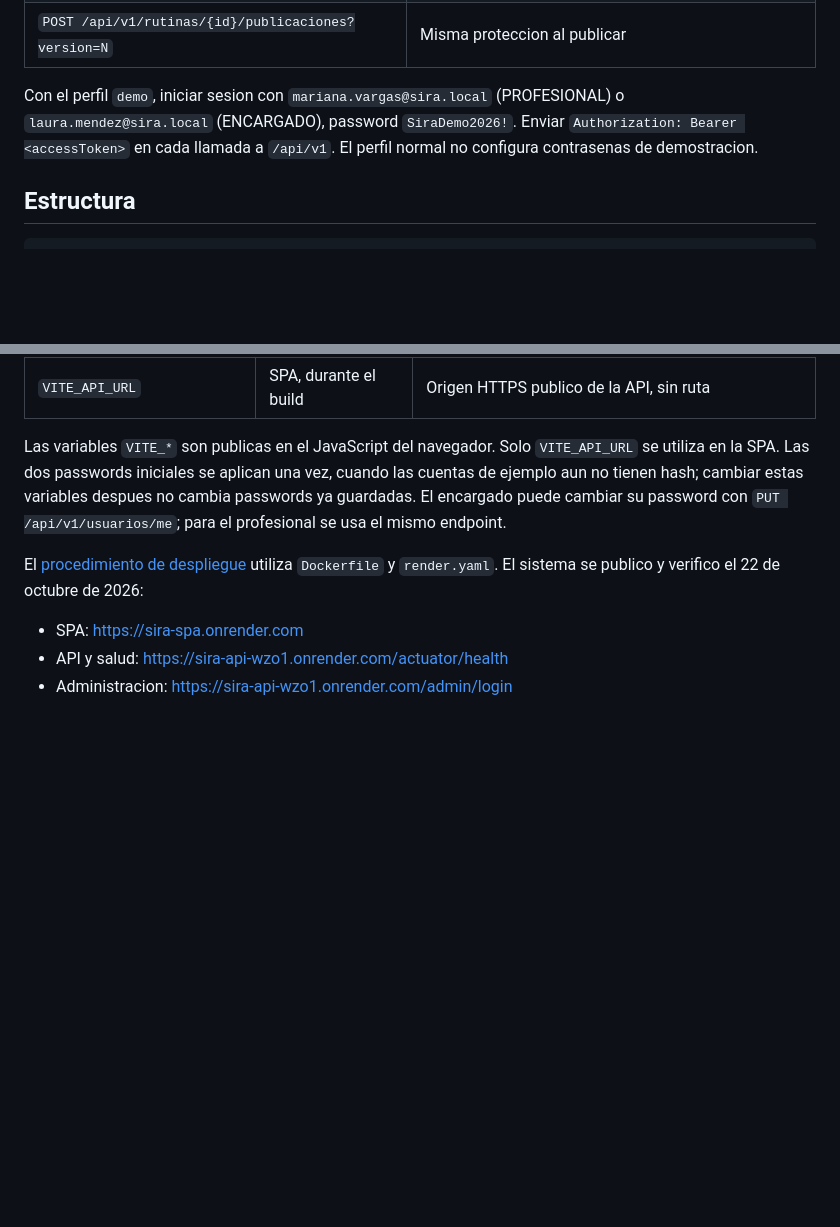
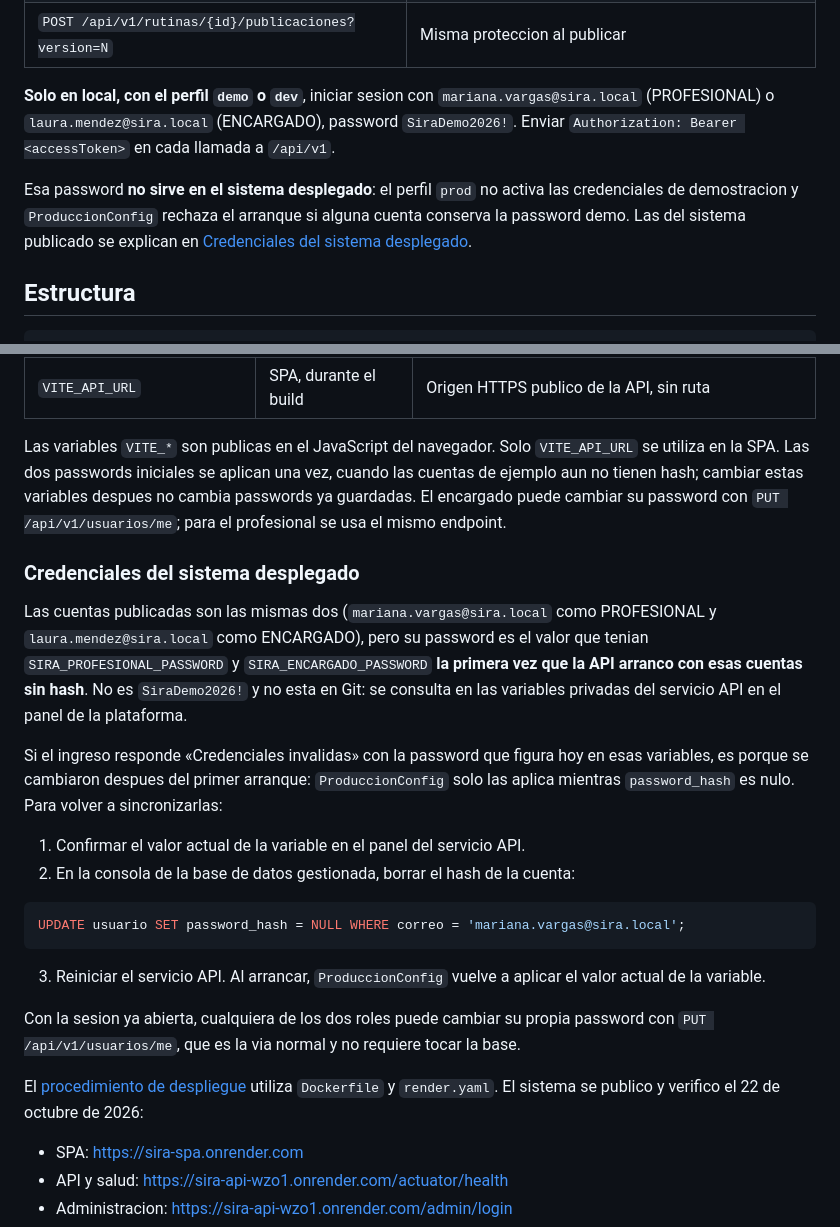
Before and after one commit to cerdasanthony/sira-eif509, a Markdown page: README.md, 2 parts joined by grey strips. Drawn GitHub-style; blank space fills up the shorter version.

Commit message:
docs: separar las credenciales locales de las del sistema desplegado
El README ofrecia la password de demostracion junto a los endpoints, sin decir
que el perfil prod no la activa. Quien la probaba contra el sistema publicado
recibia «Credenciales invalidas» sin explicacion.

Ahora el bloque local lo dice y hay una seccion propia para el despliegue, con
el procedimiento para volver a aplicar SIRA_PROFESIONAL_PASSWORD cuando se
cambio despues del primer arranque y ProduccionConfig ya no la toca.

Co-Authored-By: Claude Opus 5 <noreply@anthropic.com>

````diff
--- a/README.md
+++ b/README.md
@@ -75,10 +75,15 @@ Swagger UI: <http://localhost:8080/swagger-ui.html>.
 | `PUT /api/v1/rutinas/{id}` | Acepta `version`; 409 `CONFLICTO_VERSION` si otra sesion guardo antes |
 | `POST /api/v1/rutinas/{id}/publicaciones?version=N` | Misma proteccion al publicar |
 
-Con el perfil `demo`, iniciar sesion con `mariana.vargas@sira.local` (PROFESIONAL)
-o `laura.mendez@sira.local` (ENCARGADO), password `SiraDemo2026!`.
-Enviar `Authorization: Bearer <accessToken>` en cada llamada a `/api/v1`.
-El perfil normal no configura contrasenas de demostracion.
+**Solo en local, con el perfil `demo` o `dev`**, iniciar sesion con
+`mariana.vargas@sira.local` (PROFESIONAL) o `laura.mendez@sira.local` (ENCARGADO),
+password `SiraDemo2026!`. Enviar `Authorization: Bearer <accessToken>` en cada llamada
+a `/api/v1`.
+
+Esa password **no sirve en el sistema desplegado**: el perfil `prod` no activa las
+credenciales de demostracion y `ProduccionConfig` rechaza el arranque si alguna cuenta
+conserva la password demo. Las del sistema publicado se explican en
+[Credenciales del sistema desplegado](#credenciales-del-sistema-desplegado).
 
 ## Estructura
 
@@ -213,6 +218,31 @@ cuando las cuentas de ejemplo aun no tienen hash; cambiar estas variables despue
 no cambia passwords ya guardadas. El encargado puede cambiar su password con
 `PUT /api/v1/usuarios/me`; para el profesional se usa el mismo endpoint.
 
+### Credenciales del sistema desplegado
+
+Las cuentas publicadas son las mismas dos (`mariana.vargas@sira.local` como PROFESIONAL
+y `laura.mendez@sira.local` como ENCARGADO), pero su password es el valor que tenian
+`SIRA_PROFESIONAL_PASSWORD` y `SIRA_ENCARGADO_PASSWORD` **la primera vez que la API
+arranco con esas cuentas sin hash**. No es `SiraDemo2026!` y no esta en Git: se consulta
+en las variables privadas del servicio API en el panel de la plataforma.
+
+Si el ingreso responde «Credenciales invalidas» con la password que figura hoy en esas
+variables, es porque se cambiaron despues del primer arranque: `ProduccionConfig` solo
+las aplica mientras `password_hash` es nulo. Para volver a sincronizarlas:
+
+1. Confirmar el valor actual de la variable en el panel del servicio API.
+2. En la consola de la base de datos gestionada, borrar el hash de la cuenta:
+
+```sql
+UPDATE usuario SET password_hash = NULL WHERE correo = 'mariana.vargas@sira.local';
+```
+
+3. Reiniciar el servicio API. Al arrancar, `ProduccionConfig` vuelve a aplicar el valor
+   actual de la variable.
+
+Con la sesion ya abierta, cualquiera de los dos roles puede cambiar su propia password
+con `PUT /api/v1/usuarios/me`, que es la via normal y no requiere tocar la base.
+
 El [procedimiento de despliegue](docs/lab6-presentacion-despliegue.md#despliegue-en-render-y-atlas)
 utiliza `Dockerfile` y `render.yaml`. El sistema se publico y verifico el 22 de
 octubre de 2026:
````
